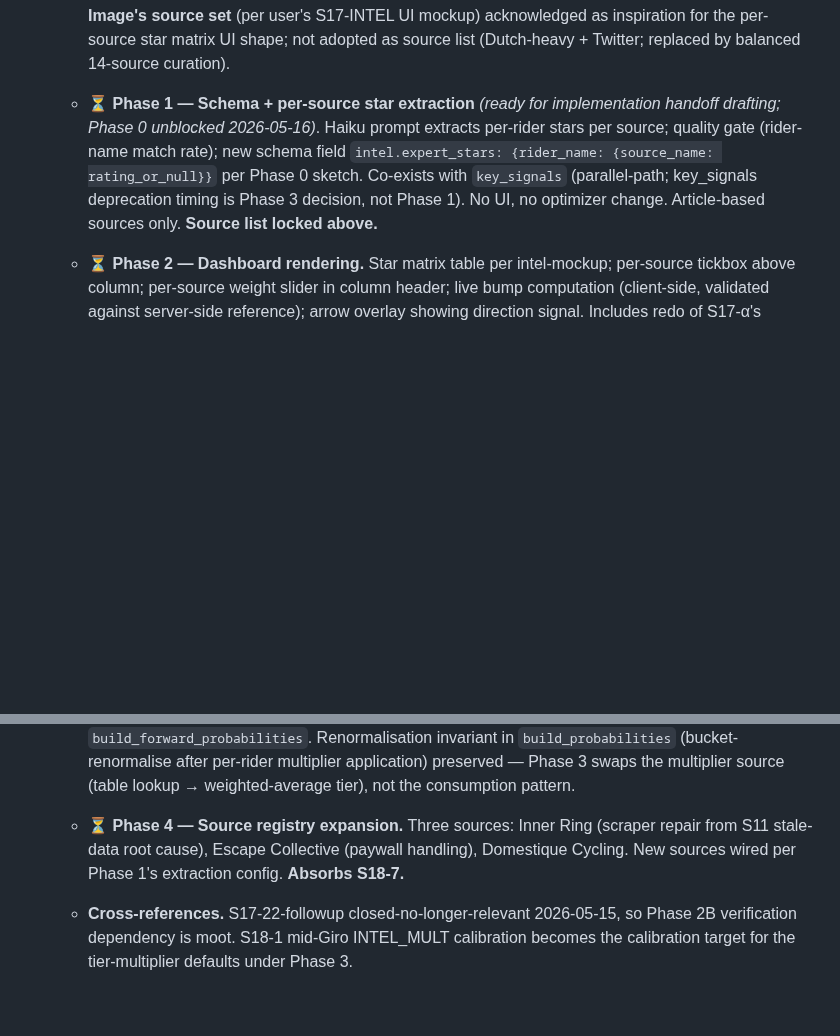
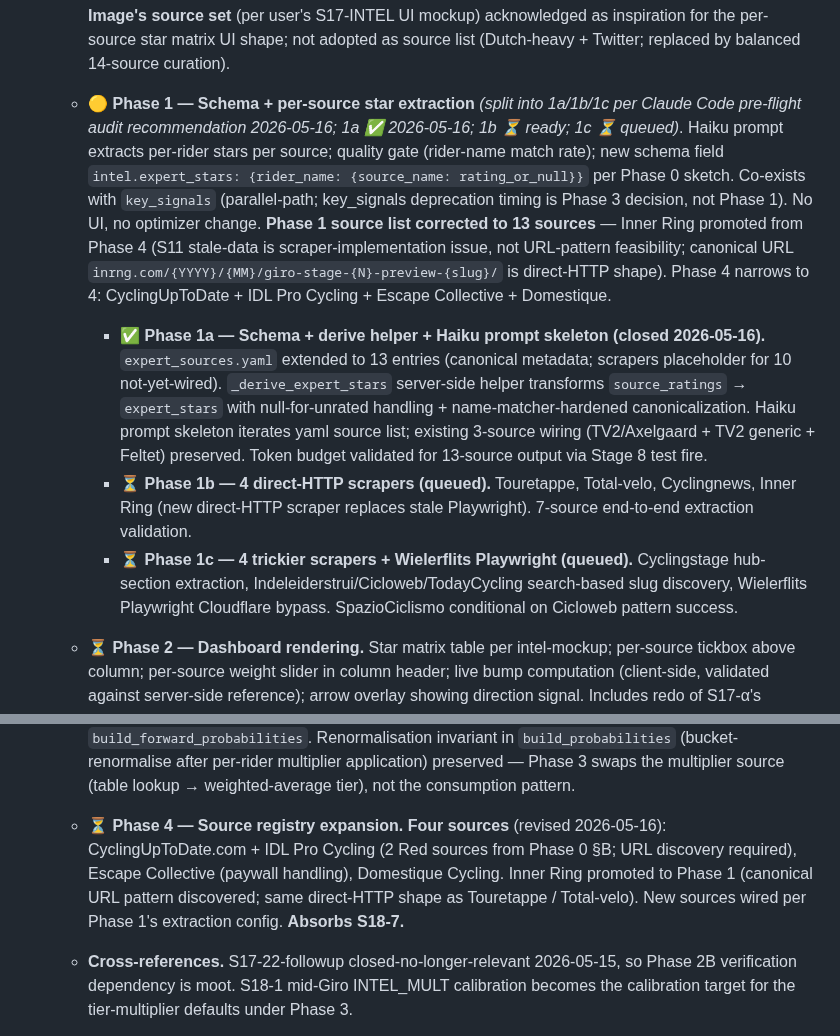
Before and after one commit to lstol/Holdet-v3, a Markdown page: ROADMAP.md, 2 parts joined by grey strips. GitHub-like rendering; blank space fills up the shorter version.

Commit message:
roadmap: S17-INTEL Phase 1a ✅ + Phase 1 split into 1a/1b/1c; Inner Ring promoted to Phase 1
Part 0 of S17-INTEL Phase 1a handoff. ROADMAP-only delta.

- Phase 1 status flipped 🟡 (mid-execution; 1a closed, 1b ready,
  1c queued). Phase 1 source list corrected from 12 to 13:
  Inner Ring promoted from Phase 4. Phase 1 split per Claude
  Code pre-flight audit recommendation that surfaced load-
  bearing concerns (Haiku token budget at 13 sources, scraper
  iteration variance, Wielerflits Cloudflare unproven).

- Phase 1a closed: expert_sources.yaml → 13 entries;
  _derive_expert_stars helper; Haiku prompt skeleton iterates
  yaml. Token budget validated via Stage 8 test fire with 3
  wired + 10 placeholder sources.

- Phase 1b ready: 4 direct-HTTP scrapers (Touretappe,
  Total-velo, Cyclingnews, Inner Ring new). 7-source end-to-end
  validation.

- Phase 1c queued: Cyclingstage hub-section, Indeleiderstrui /
  Cicloweb / TodayCycling search-based, Wielerflits Playwright.

- Phase 4 narrows from 5 → 4 sources (CyclingUpToDate +
  IDL Pro Cycling + Escape Collective + Domestique).
  Inner Ring deferral framing dissolved — S11 stale-data was
  scraper-implementation issue, not URL-pattern feasibility.

- New reasoning pattern recorded (to codify in CLAUDE_SESSION
  at next handoff close): pre-flight audit before multi-hour
  implementation handoffs. When scope estimates >2 hours with
  heterogeneous risk, audit-then-confirm beats ship-and-accept-
  partial.

Code lands in Part 1 (next commit).

Co-Authored-By: Claude Opus 4.7 (1M context) <noreply@anthropic.com>

```diff
--- a/ROADMAP.md
+++ b/ROADMAP.md
@@ -135,10 +135,13 @@ Next major arc. Per-source star extraction and intel-pipeline migration.
     **Sources with explicit star formats in prose** (Touretappe, Wielerflits, Total-velo, TodayCycling) — extraction is closer to direct copy than inference; Haiku extraction load lighter. Other sources require Haiku to derive star equivalents from prose strength/direction signals — same shape as current pipeline.
 
     **Image's source set** (per user's S17-INTEL UI mockup) acknowledged as inspiration for the per-source star matrix UI shape; not adopted as source list (Dutch-heavy + Twitter; replaced by balanced 14-source curation).
-  - ⏳ **Phase 1 — Schema + per-source star extraction** *(ready for implementation handoff drafting; Phase 0 unblocked 2026-05-16)*. Haiku prompt extracts per-rider stars per source; quality gate (rider-name match rate); new schema field `intel.expert_stars: {rider_name: {source_name: rating_or_null}}` per Phase 0 sketch. Co-exists with `key_signals` (parallel-path; key_signals deprecation timing is Phase 3 decision, not Phase 1). No UI, no optimizer change. Article-based sources only. **Source list locked above.**
+  - 🟡 **Phase 1 — Schema + per-source star extraction** *(split into 1a/1b/1c per Claude Code pre-flight audit recommendation 2026-05-16; 1a ✅ 2026-05-16; 1b ⏳ ready; 1c ⏳ queued)*. Haiku prompt extracts per-rider stars per source; quality gate (rider-name match rate); new schema field `intel.expert_stars: {rider_name: {source_name: rating_or_null}}` per Phase 0 sketch. Co-exists with `key_signals` (parallel-path; key_signals deprecation timing is Phase 3 decision, not Phase 1). No UI, no optimizer change. **Phase 1 source list corrected to 13 sources** — Inner Ring promoted from Phase 4 (S11 stale-data is scraper-implementation issue, not URL-pattern feasibility; canonical URL `inrng.com/{YYYY}/{MM}/giro-stage-{N}-preview-{slug}/` is direct-HTTP shape). Phase 4 narrows to 4: CyclingUpToDate + IDL Pro Cycling + Escape Collective + Domestique.
+    - ✅ **Phase 1a — Schema + derive helper + Haiku prompt skeleton (closed 2026-05-16).** `expert_sources.yaml` extended to 13 entries (canonical metadata; scrapers placeholder for 10 not-yet-wired). `_derive_expert_stars` server-side helper transforms `source_ratings` → `expert_stars` with null-for-unrated handling + name-matcher-hardened canonicalization. Haiku prompt skeleton iterates yaml source list; existing 3-source wiring (TV2/Axelgaard + TV2 generic + Feltet) preserved. Token budget validated for 13-source output via Stage 8 test fire.
+    - ⏳ **Phase 1b — 4 direct-HTTP scrapers (queued).** Touretappe, Total-velo, Cyclingnews, Inner Ring (new direct-HTTP scraper replaces stale Playwright). 7-source end-to-end extraction validation.
+    - ⏳ **Phase 1c — 4 trickier scrapers + Wielerflits Playwright (queued).** Cyclingstage hub-section extraction, Indeleiderstrui/Cicloweb/TodayCycling search-based slug discovery, Wielerflits Playwright Cloudflare bypass. SpazioCiclismo conditional on Cicloweb pattern success.
   - ⏳ **Phase 2 — Dashboard rendering.** Star matrix table per intel-mockup; per-source tickbox above column; per-source weight slider in column header; live bump computation (client-side, validated against server-side reference); arrow overlay showing direction signal. Includes redo of S17-α's forward rectangles to use the star-matrix shape (S17-α placement durable; contents change).
   - ⏳ **Phase 3 (revised post-S17-γ) — Optimizer consumption migration, current-stage only.** `build_probabilities` reads `expert_stars`, computes weighted average per rider via voting-power-α semantics (Phase 0 sketch), maps to tier multipliers (2–3 stars → 1.10×, 3–4 → 1.20×, 4–5 → 1.30×, <2 or no signal → 1.00×). **Parallel-path gated rollout:** both `INTEL_MULT` (from `key_signals`) and new tier-multiplier path emit per-rider multipliers; new path logged but doesn't affect EV until verified. After N stages of verification, flip consumption, deprecate `INTEL_MULT` path. **Forward path stays slider-driven permanently** — per-rider bumping on forward stages requires a bookmaker distribution to re-rank, which doesn't exist for n+1 / n+2 (architectural conclusion from S17-γ). The durable shift: per-rider intel lever exists only where a ground-truth distribution exists. Phase 3 no longer touches `build_forward_probabilities`. Renormalisation invariant in `build_probabilities` (bucket-renormalise after per-rider multiplier application) preserved — Phase 3 swaps the multiplier source (table lookup → weighted-average tier), not the consumption pattern.
-  - ⏳ **Phase 4 — Source registry expansion.** Three sources: Inner Ring (scraper repair from S11 stale-data root cause), Escape Collective (paywall handling), Domestique Cycling. New sources wired per Phase 1's extraction config. **Absorbs S18-7.**
+  - ⏳ **Phase 4 — Source registry expansion.** **Four sources** (revised 2026-05-16): CyclingUpToDate.com + IDL Pro Cycling (2 Red sources from Phase 0 §B; URL discovery required), Escape Collective (paywall handling), Domestique Cycling. Inner Ring promoted to Phase 1 (canonical URL pattern discovered; same direct-HTTP shape as Touretappe / Total-velo). New sources wired per Phase 1's extraction config. **Absorbs S18-7.**
   - **Cross-references.** S17-22-followup closed-no-longer-relevant 2026-05-15, so Phase 2B verification dependency is moot. S18-1 mid-Giro INTEL_MULT calibration becomes the calibration target for the tier-multiplier defaults under Phase 3.
   - **Epistemic shape — "missing stars ≠ zero".** Riders not rated by any source receive 1.0× multiplier (no signal → no lift), not a penalty. Same shape as S17-29 odds invariant (zero ≡ missing); avoid imputing absence as a downvote.
 
```
